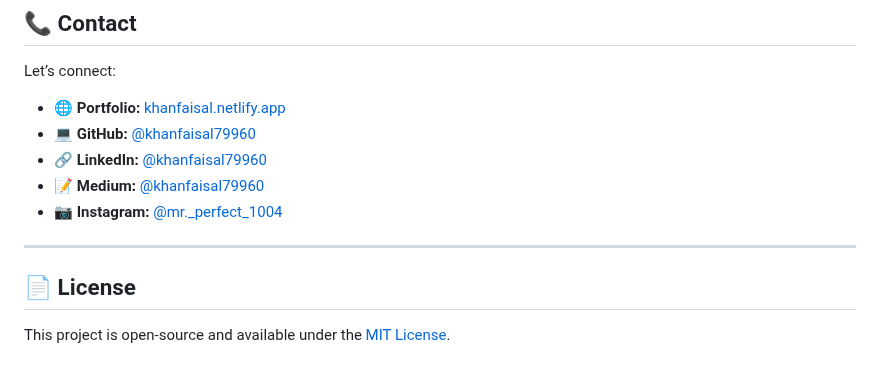
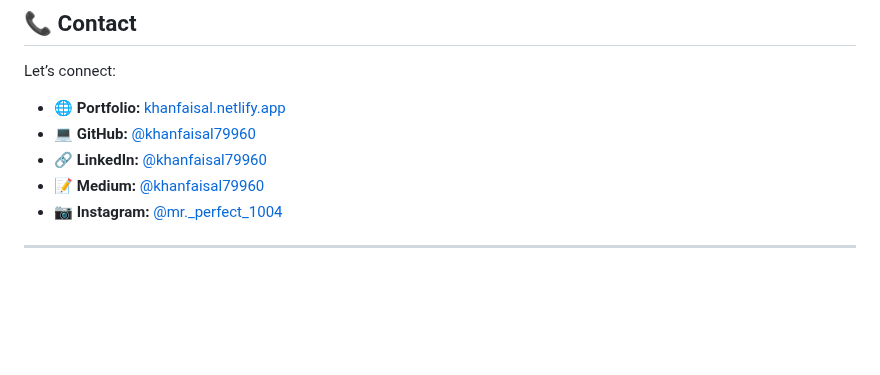
Before and after one commit to khanfaisal79960/VibeBlog-A-blogging-platform, a Markdown page: README.md, the part around the change. Drawn GitHub-style; blank space fills up the shorter version.

```diff
--- a/README.md
+++ b/README.md
@@ -132,7 +132,3 @@ Let’s connect:
 - **📷 Instagram:** [@mr._perfect_1004](https://instagram.com/mr._perfect_1004)
 
 ---
-
-## 📄 License
-
-This project is open-source and available under the [MIT License](LICENSE).
```
